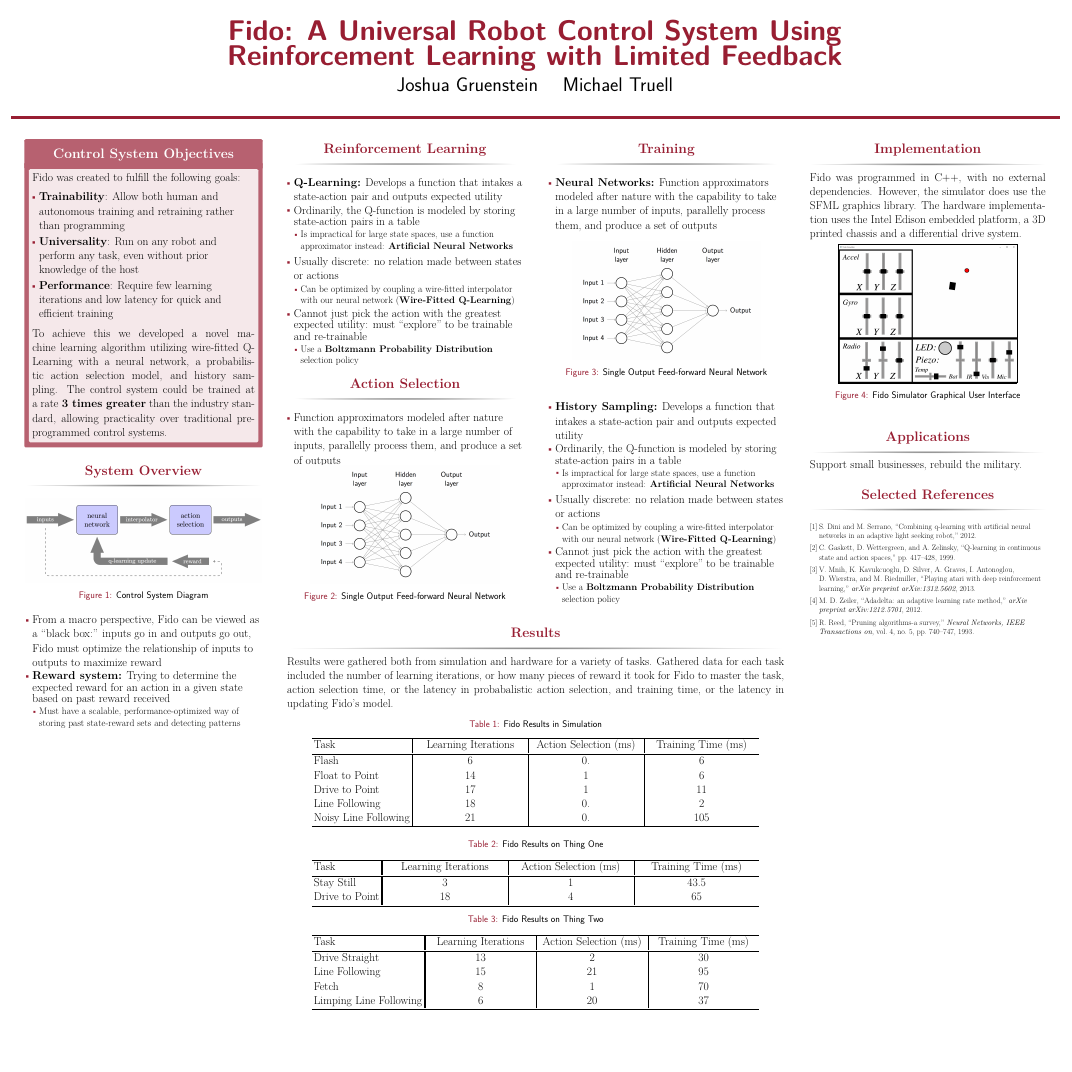
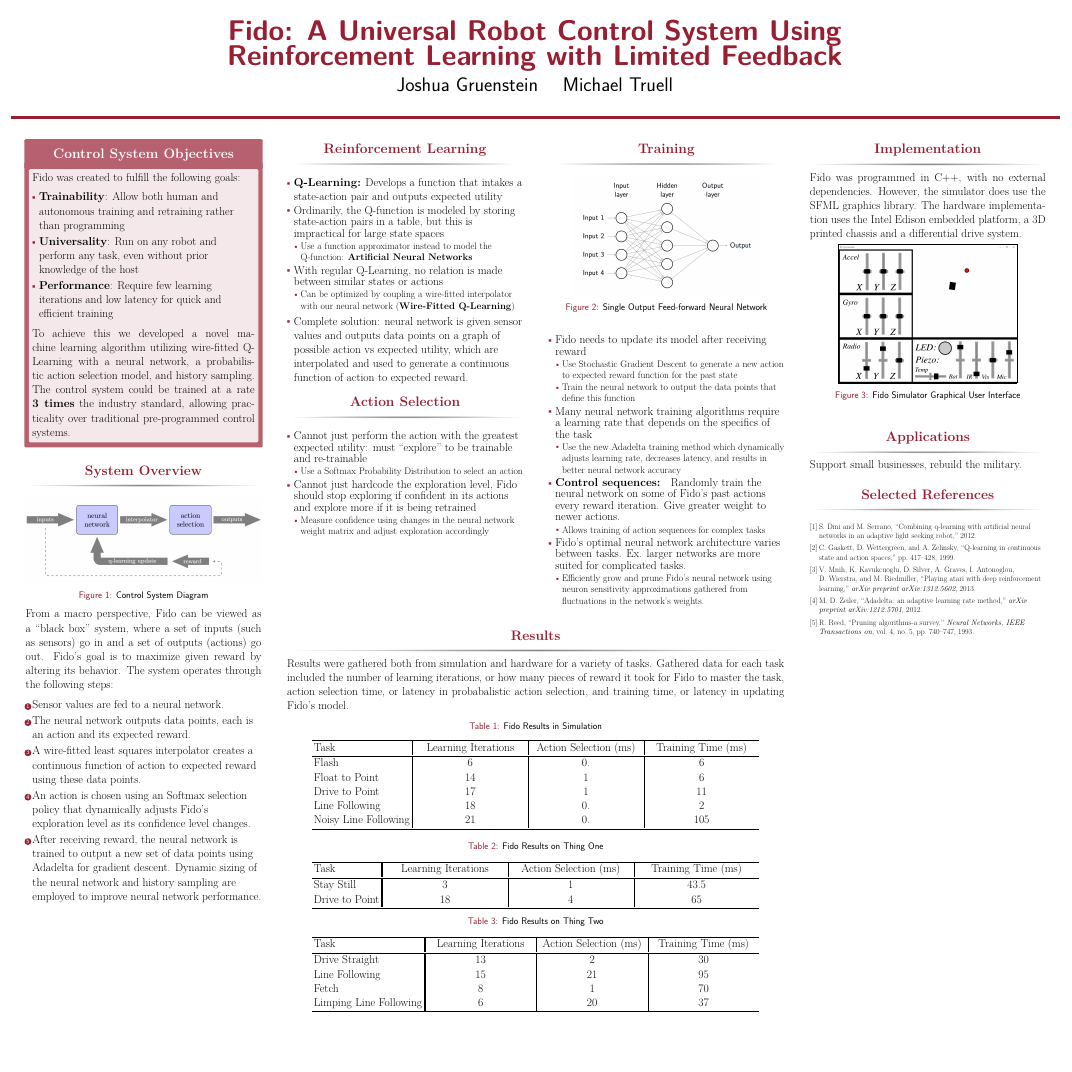
Before and after one commit to fido820/Research, a LaTeX poster (Paper/Poster.tex): the whole page. The pictures show the PDF file Paper/Poster.pdf that the author committed with the source.

Commit message:
fill in poster from god

```diff
--- a/Paper/Poster.tex
+++ b/Paper/Poster.tex
@@ -57,13 +57,15 @@
 			\caption{Control System Diagram}
 		\end{figure}
 		\vspace{-1cm}
-		\begin{itemize}
-			\item From a macro perspective, Fido can be viewed as a ``black box:'' inputs go in and outputs go out
-			\item Fido must optimize the relationship of inputs to outputs to maximize reward
-			\begin{itemize}
-				\item  \textbf{Reward system:} Trying to determine the expected reward for an action in a given state based on past reward received
-			\begin{itemize}
-		\end{itemize}
+		From a macro perspective, Fido can be viewed as a ``black box'' system, where a set of inputs (such as sensors) go in and a set of outputs (actions) go out.  Fido's goal is to maximize given reward by altering its behavior.  The system operates through the following steps:
+
+		\begin{enumerate}
+			\item Sensor values are fed to a neural network.
+			\item The neural network outputs data points, each is an action and its expected reward.
+			\item A wire-fitted least squares interpolator creates a continuous function of action to expected reward using these data points.
+			\item An action is chosen using an Softmax selection policy that dynamically adjusts Fido's exploration level as its confidence level changes.
+			\item After receiving reward, the neural network is trained to output a new set of data points using Adadelta for gradient descent. Dynamic sizing of the neural network and history sampling are employed to improve neural network performance.
+		\end{enumerate}
 	\end{block}
 
 \end{column}
@@ -80,45 +82,34 @@
 		\begin{block}{Reinforcement Learning}
 			\begin{itemize}
 				\item \textbf{Q-Learning:} Develops a function that intakes a state-action pair and outputs expected utility
-				\item Ordinarily, the Q-function is modeled by storing state-action pairs in a table
+				\item Ordinarily, the Q-function is modeled by storing state-action pairs in a table, but this is impractical for large state spaces
 				\begin{itemize}
-					\item Is impractical for large state spaces, use a function approximator instead: \textbf{Artificial Neural Networks}
+					\item Use a function approximator instead to model the Q-function: \textbf{Artificial Neural Networks}
 				\end{itemize}
-
-				\item Usually discrete: no relation made between states or actions
-
+				\item With regular Q-Learning, no relation is made between similar states or actions
 				\begin{itemize}
 					\item Can be optimized by coupling a wire-fitted interpolator with our neural network (\textbf{Wire-Fitted Q-Learning})
 				\end{itemize}
 
-				\item Cannot just pick the action with the greatest expected utility: must ``explore'' to be trainable and re-trainable
-				\begin{itemize}
-					\item Use a \textbf{Boltzmann Probability Distribution} selection policy
-				\end{itemize}
+				\item Complete solution: neural network is given sensor values and outputs data points on a graph of possible action vs expected utility, which are interpolated and used to generate a continuous function of action to expected reward.
 			\end{itemize}
 			\vspace{-1.25cm}
 		\end{block}
 		\begin{block}{Action Selection}
 			\begin{itemize}
-				\item Function approximators modeled after nature with the capability to take in a large number of inputs, parallelly process them, and produce a set of outputs
+				\item Cannot just perform the action with the greatest expected utility: must ``explore'' to be trainable and re-trainable
+				\begin{itemize}
+					\item Use a Softmax Probability Distribution to select an action
+				\end{itemize}
+				\item Cannot just hardcode the exploration level, Fido should stop exploring if confident in its actions and explore more if it is being retrained
+				\begin{itemize}
+					\item Measure confidence using changes in the neural network weight matrix and adjust exploration accordingly
+				\end{itemize}
 			\end{itemize}
-			\vspace{-1.2cm}
-			\begin{figure}
-				\centering
-				\includegraphics[width=.8\linewidth]{Figures/FeedForwardRendered}
-				\caption{Single Output Feed-forward Neural Network}
-				\label{fig:feedforward}
-			\end{figure}
-			\vspace{-3cm}
 		\end{block}
 	\end{column}
 
 	\begin{column}{\onecolwid}\begin{block}{Training}
-
-
-	\begin{itemize}
-		\item \textbf{Neural Networks:} Function approximators modeled after nature with the capability to take in a large number of inputs, parallelly process them, and produce a set of outputs
-	\end{itemize}
 
 	\begin{figure}
 		\centering
@@ -128,21 +119,22 @@
 	\end{figure}
 
 	\begin{itemize}
-		\item \textbf{History Sampling:} Develops a function that intakes a state-action pair and outputs expected utility
-		\item Ordinarily, the Q-function is modeled by storing state-action pairs in a table
+		\item Fido needs to update its model after receiving reward
 		\begin{itemize}
-			\item Is impractical for large state spaces, use a function approximator instead: \textbf{Artificial Neural Networks}
+			\item Use Stochastic Gradient Descent to generate a new action to expected reward function for the past state
+			\item Train the neural network to output the data points that define this function
 		\end{itemize}
-
-		\item Usually discrete: no relation made between states or actions
-
+		\item Many neural network training algorithms require a learning rate that depends on the specifics of the task
 		\begin{itemize}
-			\item Can be optimized by coupling a wire-fitted interpolator with our neural network (\textbf{Wire-Fitted Q-Learning})
+			\item Use the new Adadelta training method which dynamically adjusts learning rate, decreases latency, and results in better neural network accuracy
 		\end{itemize}
-
-		\item Cannot just pick the action with the greatest expected utility: must ``explore'' to be trainable and re-trainable
+		\item \textbf{Control sequences: } Randomly train the neural network on some of Fido's past actions every reward iteration. Give greater weight to newer actions.
 		\begin{itemize}
-			\item Use a \textbf{Boltzmann Probability Distribution} selection policy
+			\item Allows training of action sequences for complex tasks
+		\end{itemize}
+		\item Fido's optimal neural network architecture varies between tasks. Ex. larger networks are more suited for complicated tasks.
+		\begin{itemize}
+			\item Efficiently grow and prune Fido's neural network using neuron sensitivity approximations gathered from fluctuations in the network's weights.
 		\end{itemize}
 	\end{itemize}
 
```
Also changed, not shown: Paper/Poster.pdf.
